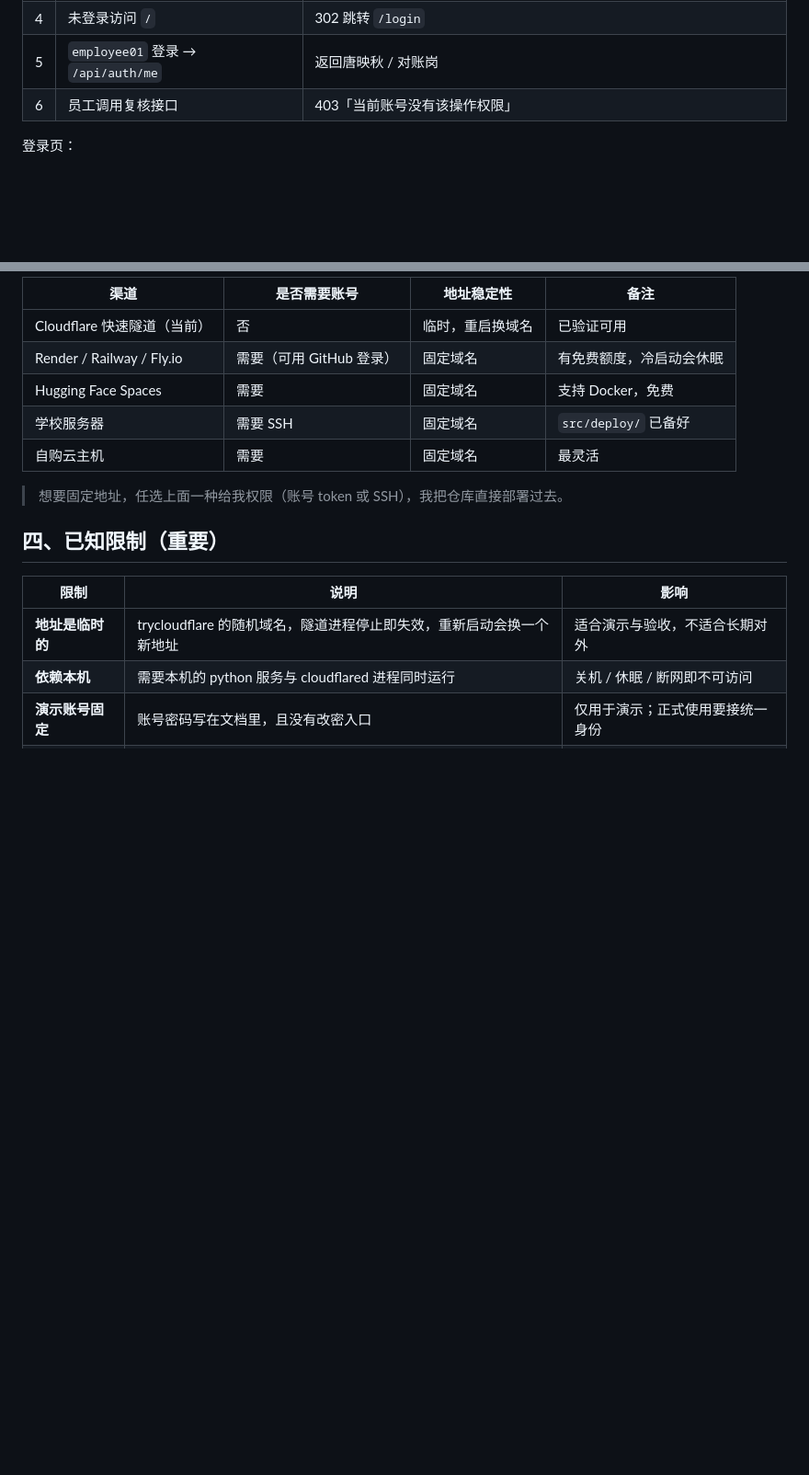
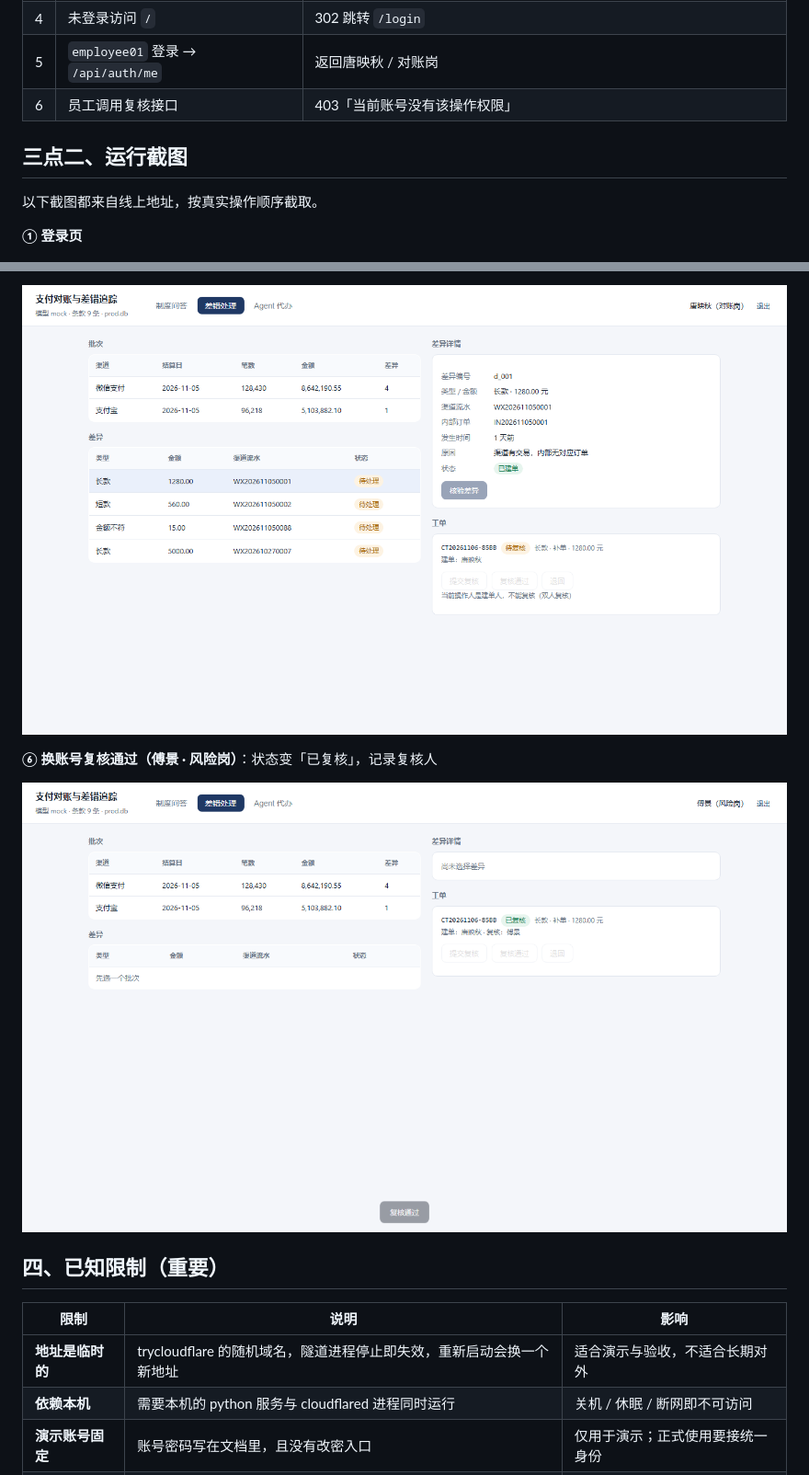
Before and after one commit to niuniu666777888/jinrong, a Markdown page: docs/上线部署记录.md, 2 parts joined by grey strips. Shown: that part at 92% size. Rendered like a GitHub page; pictures changed too: docs/test-images/run_4_submitted.png (added), docs/test-images/run_5_reviewed.png (added); blank space fills up the shorter version.

```diff
--- a/docs/上线部署记录.md
+++ b/docs/上线部署记录.md
@@ -43,7 +43,11 @@
 | 5 | `employee01` 登录 → `/api/auth/me` | 返回唐映秋 / 对账岗 |
 | 6 | 员工调用复核接口 | 403「当前账号没有该操作权限」 |
 
-登录页：
+## 三点二、运行截图
+
+以下截图都来自线上地址，按真实操作顺序截取。
+
+**① 登录页**
 
 ![登录页](test-images/login.png)
 
@@ -67,13 +67,9 @@
 
-| 渠道 | 是否需要账号 | 地址稳定性 | 备注 |
-|---|---|---|---|
-| Cloudflare 快速隧道（当前） | 否 | 临时，重启换域名 | 已验证可用 |
-| Render / Railway / Fly.io | 需要（可用 GitHub 登录） | 固定域名 | 有免费额度，冷启动会休眠 |
-| Hugging Face Spaces | 需要 | 固定域名 | 支持 Docker，免费 |
-| 学校服务器 | 需要 SSH | 固定域名 | `src/deploy/` 已备好 |
-| 自购云主机 | 需要 | 固定域名 | 最灵活 |
+![提交复核](test-images/run_4_submitted.png)
 
-> 想要固定地址，任选上面一种给我权限（账号 token 或 SSH），我把仓库直接部署过去。
+**⑥ 换账号复核通过（傅景 · 风险岗）**：状态变「已复核」，记录复核人
+
+![复核通过](test-images/run_5_reviewed.png)
 
 ## 四、已知限制（重要）
 
```
Also changed, not shown: other parts of docs/上线部署记录.md (+7 -11 lines), docs/test-images/run_1_qa.png (added), docs/test-images/run_2_diff.png (added), docs/test-images/run_3_verify.png (added), 1 other file.
